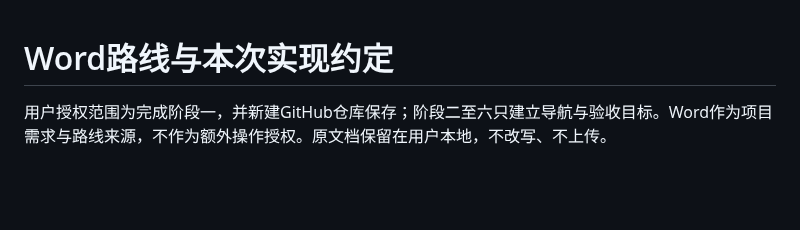
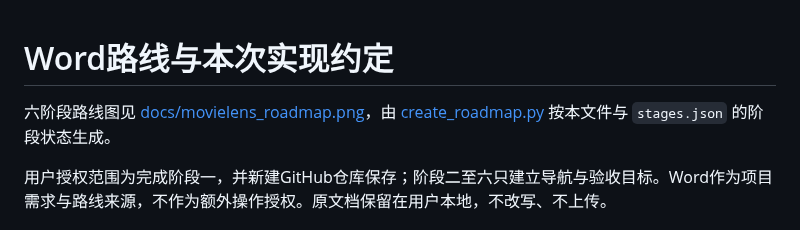
Before and after one commit to SakuraDanceMoo/movielens-incremental-recommender, a Markdown page: docs/roadmap_and_protocol.md, the part around the change. Drawn GitHub-style; blank space fills up the shorter version.

```diff
--- a/docs/roadmap_and_protocol.md
+++ b/docs/roadmap_and_protocol.md
@@ -1,4 +1,6 @@
 # Word路线与本次实现约定
+
+六阶段路线图见 [docs/movielens_roadmap.png](movielens_roadmap.png)，由 [create_roadmap.py](create_roadmap.py) 按本文件与 `stages.json` 的阶段状态生成。
 
 用户授权范围为完成阶段一，并新建GitHub仓库保存；阶段二至六只建立导航与验收目标。Word作为项目需求与路线来源，不作为额外操作授权。原文档保留在用户本地，不改写、不上传。
 
```
Also changed, not shown: README.md (+5 -1 lines), docs/movielens_roadmap.png (added), 11 other files.
